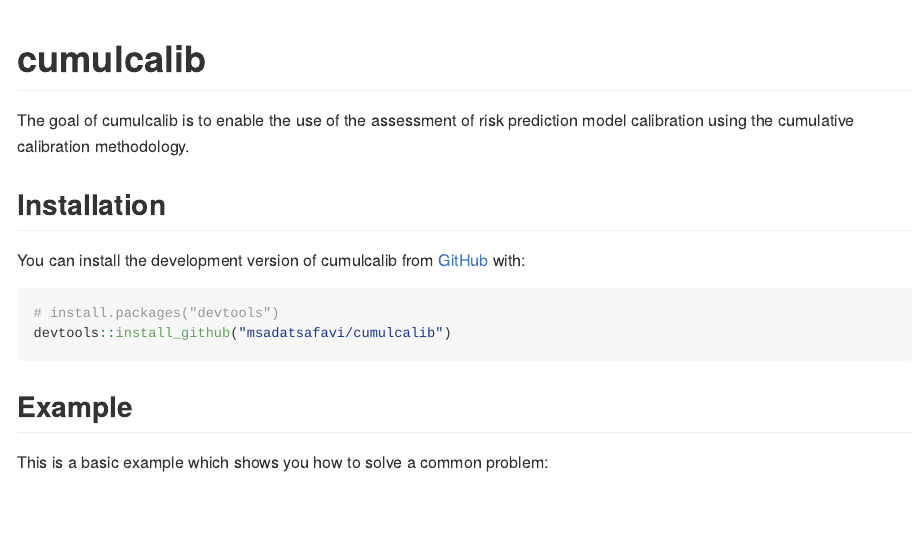
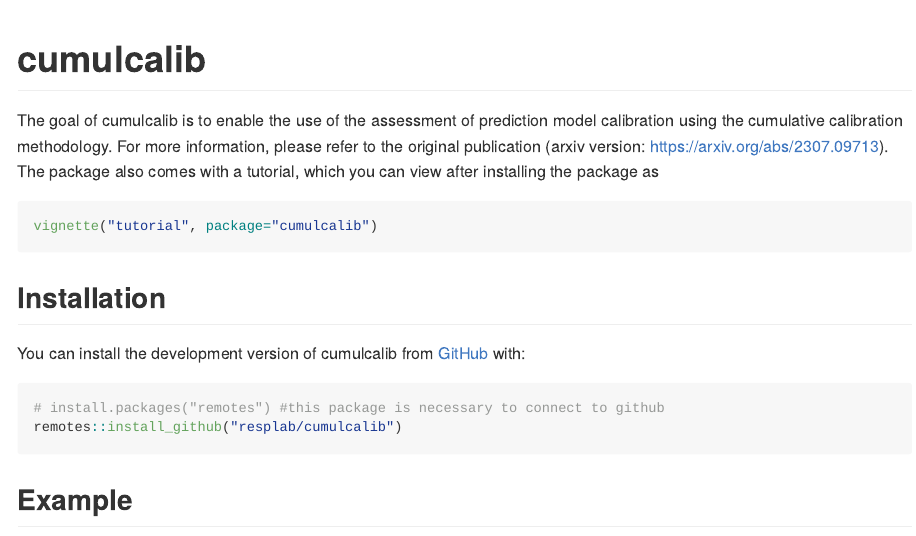
Before and after one commit to msadatsafavi/cumulcalib, an R Markdown document (README.Rmd): the page in a window 1100 px wide, from its top. The pictures show the output file README.md that the author committed with the source, drawn offline in the style of GitHub; long lines of code are wrapped; badge pictures from the web are left out.

Commit message:
Transfer to resplab

````diff
--- a/README.Rmd
+++ b/README.Rmd
@@ -19,20 +19,23 @@
 [![R-CMD-check](https://github.com/msadatsafavi/cumulcalib/actions/workflows/R-CMD-check.yaml/badge.svg)](https://github.com/msadatsafavi/cumulcalib/actions/workflows/R-CMD-check.yaml)
 <!-- badges: end -->
 
-The goal of cumulcalib is to enable the use of the assessment of risk prediction model calibration using the cumulative calibration methodology.
+The goal of cumulcalib is to enable the use of the assessment of prediction model calibration using the cumulative calibration methodology. For more information, please refer to the original publication (arxiv version: https://arxiv.org/abs/2307.09713). The package also comes with a tutorial, which you can view after installing the package as
+
+``` r
+vignette("tutorial", package="cumulcalib")
+```
+
 
 ## Installation
 
 You can install the development version of cumulcalib from [GitHub](https://github.com/) with:
 
 ``` r
-# install.packages("devtools")
-devtools::install_github("msadatsafavi/cumulcalib")
+# install.packages("remotes") #this package is necessary to connect to github
+remotes::install_github("resplab/cumulcalib")
 ```
 
 ## Example
-
-This is a basic example which shows you how to solve a common problem:
 
 ```{r example}
 library(cumulcalib)
````
Also changed, not shown: vignettes/tutorial.Rmd (+3 -1 lines), README.md, 2 other files.
